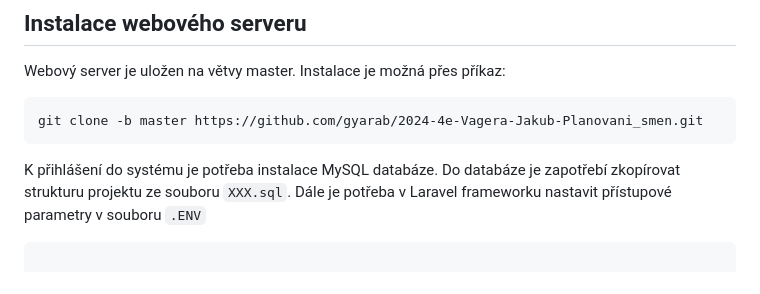
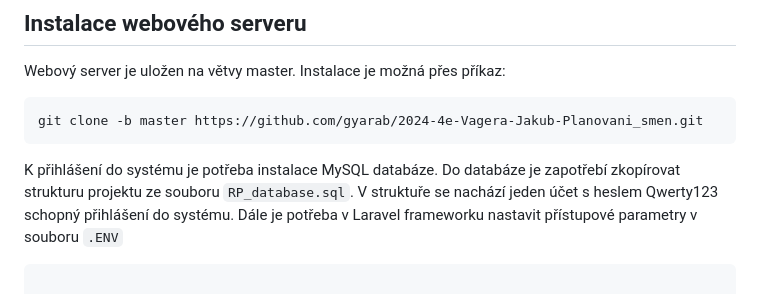
Before and after one commit to gyarab/2024-4e-Vagera-Jakub-Planovani_smen, a Markdown page: README.md, the part around the change. Rendered like a GitHub page.

````diff
--- a/README.md
+++ b/README.md
@@ -22,7 +22,7 @@ Webový server je uložen na větvy master. Instalace je možná přes příkaz:
 ```git
 git clone -b master https://github.com/gyarab/2024-4e-Vagera-Jakub-Planovani_smen.git
 ```
-K přihlášení do systému je potřeba instalace MySQL databáze. Do databáze je zapotřebí zkopírovat strukturu projektu ze souboru `XXX.sql`. Dále je potřeba v Laravel frameworku nastavit přístupové parametry v souboru `.ENV`
+K přihlášení do systému je potřeba instalace MySQL databáze. Do databáze je zapotřebí zkopírovat strukturu projektu ze souboru `RP_database.sql`. V struktuře se nachází jeden účet s heslem Qwerty123 schopný přihlášení do systému. Dále je potřeba v Laravel frameworku nastavit přístupové parametry v souboru `.ENV`
 ```env
 
 DB_CONNECTION=mysql
````
